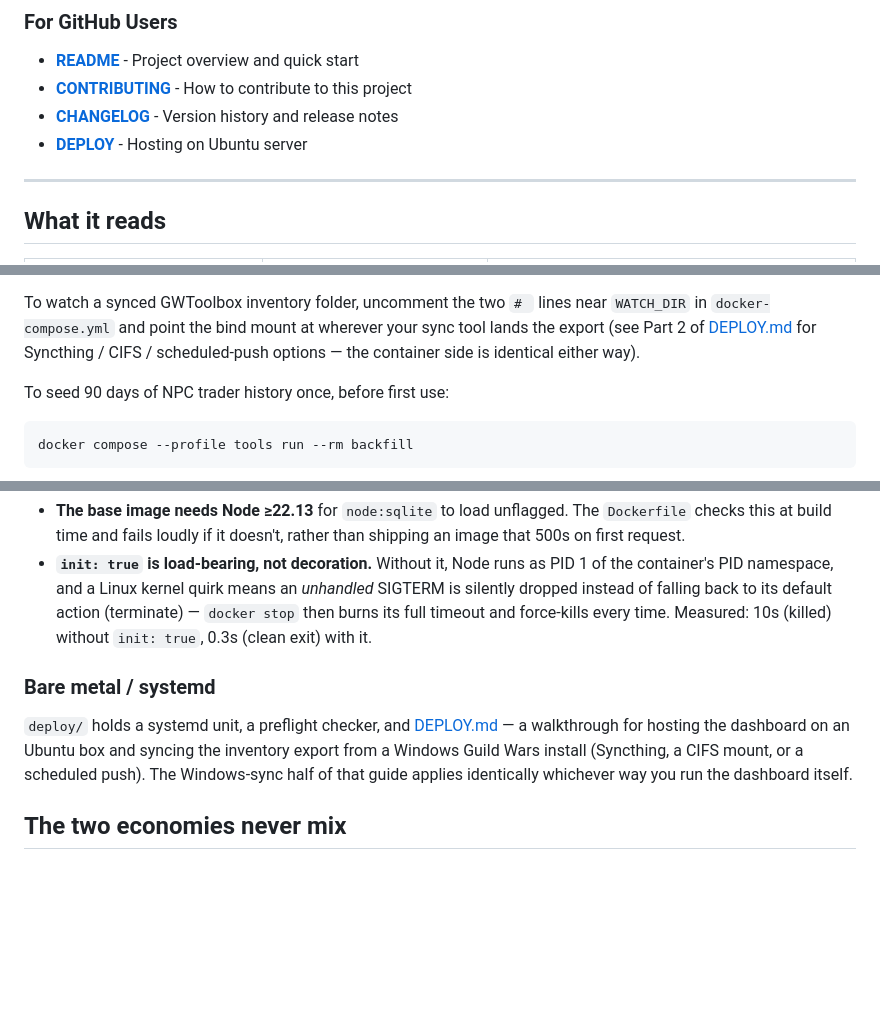
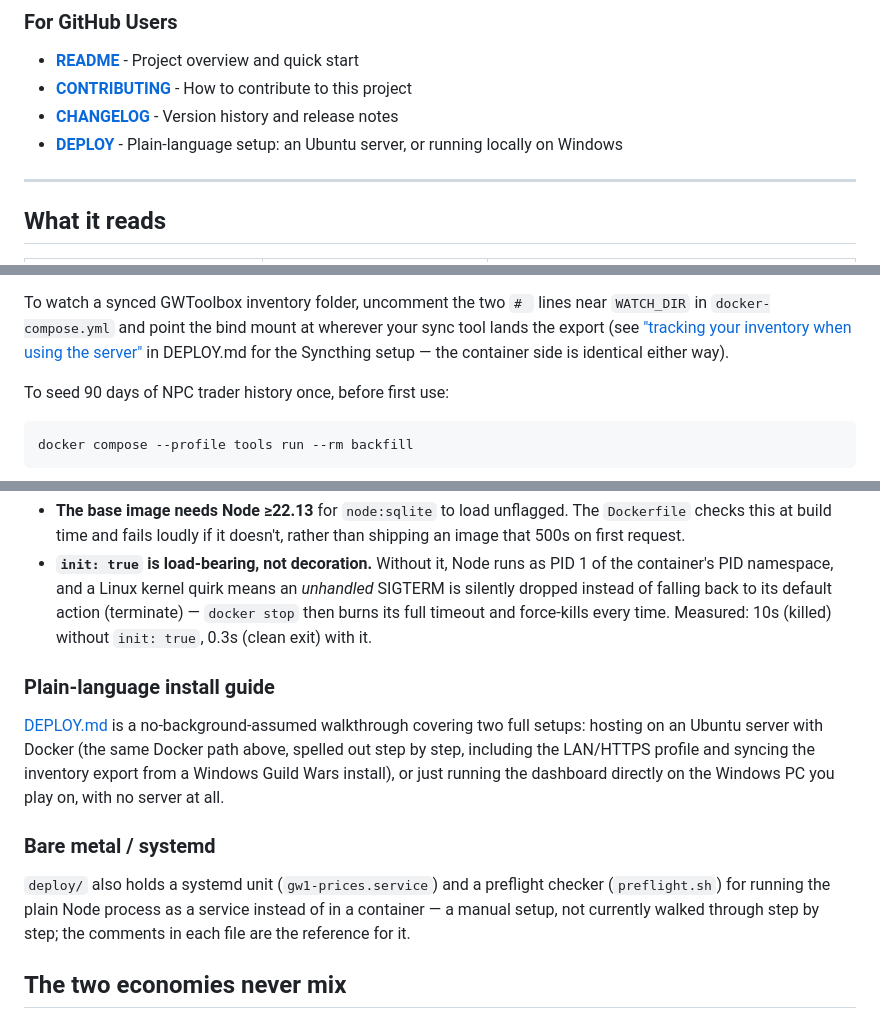
Before and after one commit to Inkspot77/gw1-live-trade-prices, a Markdown page: README.md, 3 parts joined by grey strips. GitHub-like rendering; blank space fills up the shorter version.

```diff
--- a/README.md
+++ b/README.md
@@ -54,7 +54,7 @@ This repository doubles as an Obsidian vault for comprehensive documentation. Op
 - **[README](README.md)** - Project overview and quick start
 - **[CONTRIBUTING](CONTRIBUTING.md)** - How to contribute to this project
 - **[CHANGELOG](CHANGELOG.md)** - Version history and release notes
-- **[DEPLOY](deploy/DEPLOY.md)** - Hosting on Ubuntu server
+- **[DEPLOY](deploy/DEPLOY.md)** - Plain-language setup: an Ubuntu server, or running locally on Windows
 
 ---
 
@@ -262,9 +262,10 @@ lives in a named volume so it survives rebuilds.
 
 To watch a synced GWToolbox inventory folder, uncomment the two `# ` lines
 near `WATCH_DIR` in `docker-compose.yml` and point the bind mount at wherever
-your sync tool lands the export (see Part 2 of [DEPLOY.md](deploy/DEPLOY.md)
-for Syncthing / CIFS / scheduled-push options — the container side is
-identical either way).
+your sync tool lands the export (see ["tracking your inventory when using the
+server"](deploy/DEPLOY.md#optional--tracking-your-inventory-when-using-the-server)
+in DEPLOY.md for the Syncthing setup — the container side is identical
+either way).
 
 To seed 90 days of NPC trader history once, before first use:
 
@@ -288,13 +289,20 @@ rather than assumed:
   force-kills every time. Measured: 10s (killed) without `init: true`, 0.3s
   (clean exit) with it.
 
+### Plain-language install guide
+
+[DEPLOY.md](deploy/DEPLOY.md) is a no-background-assumed walkthrough covering
+two full setups: hosting on an Ubuntu server with Docker (the same Docker path
+above, spelled out step by step, including the LAN/HTTPS profile and syncing
+the inventory export from a Windows Guild Wars install), or just running the
+dashboard directly on the Windows PC you play on, with no server at all.
+
 ### Bare metal / systemd
 
-`deploy/` holds a systemd unit, a preflight checker, and
-[DEPLOY.md](deploy/DEPLOY.md) — a walkthrough for hosting the dashboard on an
-Ubuntu box and syncing the inventory export from a Windows Guild Wars install
-(Syncthing, a CIFS mount, or a scheduled push). The Windows-sync half of that
-guide applies identically whichever way you run the dashboard itself.
+`deploy/` also holds a systemd unit (`gw1-prices.service`) and a preflight
+checker (`preflight.sh`) for running the plain Node process as a service
+instead of in a container — a manual setup, not currently walked through
+step by step; the comments in each file are the reference for it.
 
 ## The two economies never mix
 
```
Also changed, not shown: other parts of README.md (+1 -1 lines), deploy/DEPLOY.md (+269 -213 lines).
